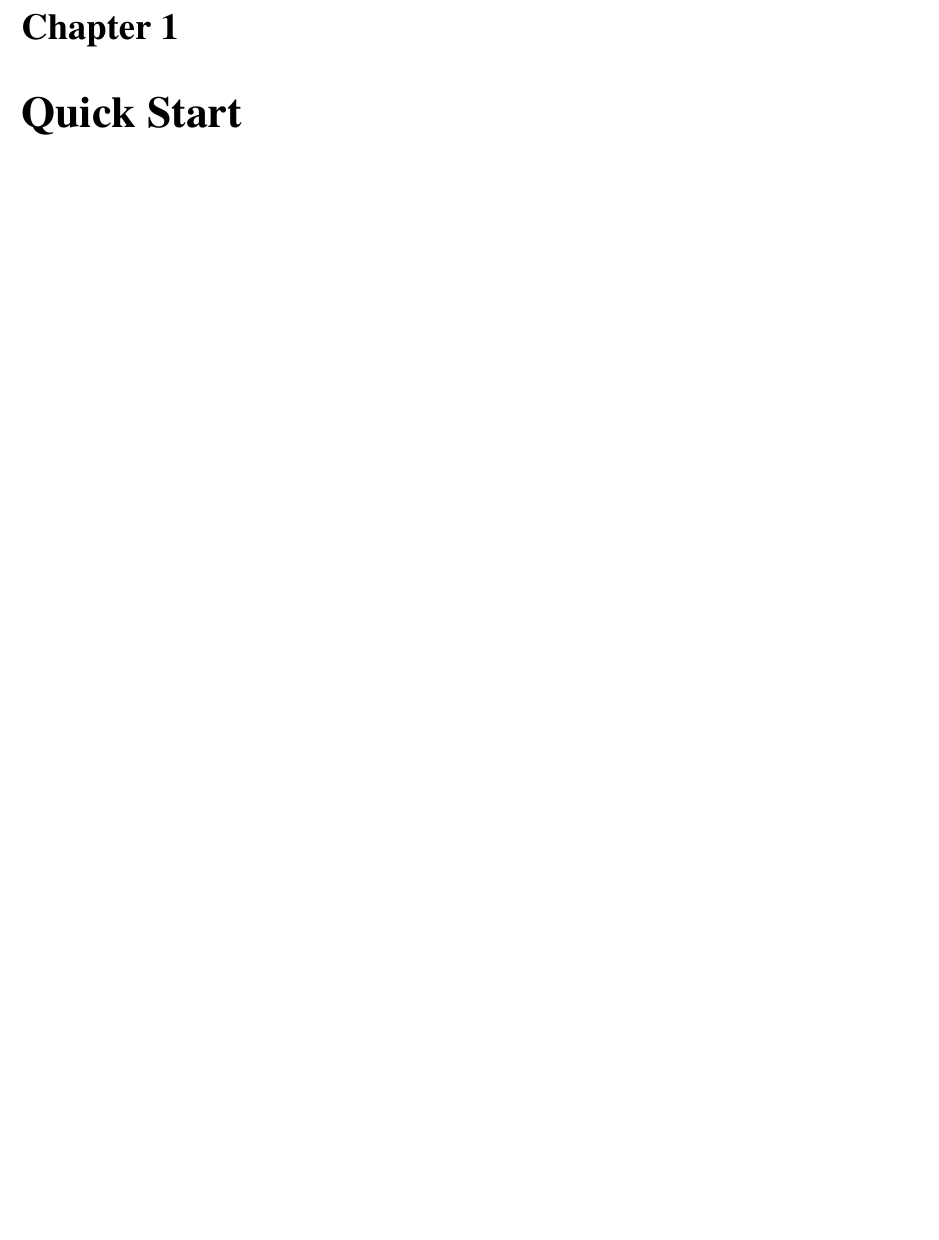
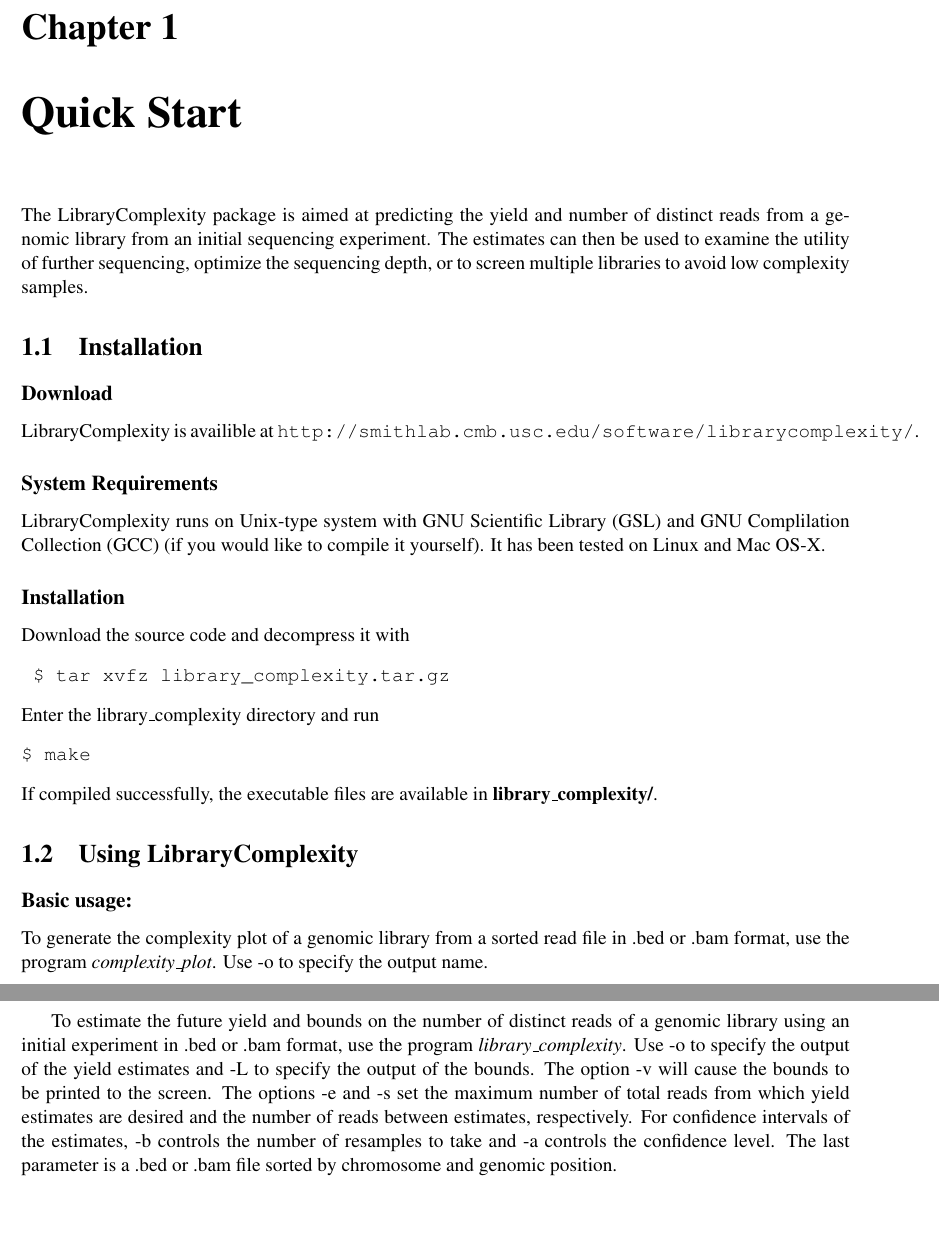
Before and after one commit to smithlabcode/preseq, a LaTeX document (docs/manual.tex): part of page 2 of 2 before the commit and two parts of pages 2 and 3 of 3 after it, the two joined at a grey line, cut so that both start at the same text, the shorter picture padded with empty space. Compiled offline with pdfLaTeX.

Commit message:
update manual

```diff
--- a/docs/manual.tex
+++ b/docs/manual.tex
@@ -15,6 +15,74 @@
 \maketitle
 
 \chapter{Quick Start}
+\label{chap:quickstart}
+
+The LibraryComplexity package is aimed at predicting
+the yield and number of distinct reads from a genomic library
+from an initial sequencing experiment.  The estimates
+can then be used to examine the utility of further
+sequencing, optimize the sequencing depth,
+or to screen multiple libraries to avoid low complexity
+samples.
+
+\section{Installation}
+\label{sec:install}
+
+\subsection*{Download}
+
+LibraryComplexity is availible at
+\url{http://smithlab.cmb.usc.edu/software/librarycomplexity/}.
+
+\subsection*{System Requirements}
+
+LibraryComplexity runs on Unix-type system
+with GNU Scientific Library (GSL) and
+GNU Complilation Collection (GCC) (if you would like to compile it
+yourself).  It has been tested on Linux and
+Mac OS-X.
+
+\subsection*{Installation}
+
+Download the source code and decompress
+it with
+\begin{verbatim}
+ $ tar xvfz library_complexity.tar.gz
+\end{verbatim}
+%
+Enter the library\_complexity directory and run
+\begin{verbatim}
+$ make
+\end{verbatim}
+If compiled successfully, the executable files are available
+in \textbf{library\_complexity/}.
+
+\section{Using LibraryComplexity}
+\label{sec:usage}
+
+\subsection*{Basic usage:}
+
+To generate the complexity plot of a genomic
+library from a sorted read file in .bed or .bam format,
+use the program \textit{complexity\_plot}.  Use
+-o to specify the output name.
+
+To estimate the future yield
+and bounds on the number of distinct reads
+of a genomic library
+using an initial experiment in .bed or .bam format,
+use the program \textit{library\_complexity}.
+Use -o to specify the output of the yield
+estimates and -L to specify the output of
+the bounds.  The option -v will cause the bounds
+to be printed to the screen.  The options
+-e and -s set the maximum number of
+total reads from which yield estimates are desired
+and the number of reads between estimates, respectively.
+For confidence intervals of the estimates, -b controls
+the number of resamples to take and -a controls the confidence
+level.  The last parameter is a .bed or .bam
+file sorted by chromosome and genomic position.
+
 
 
 
```
